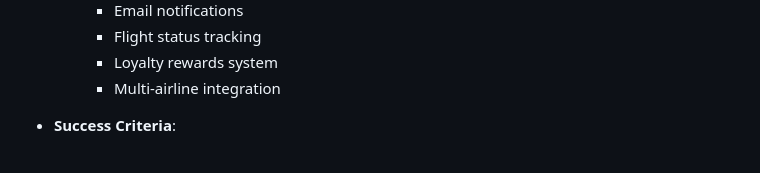
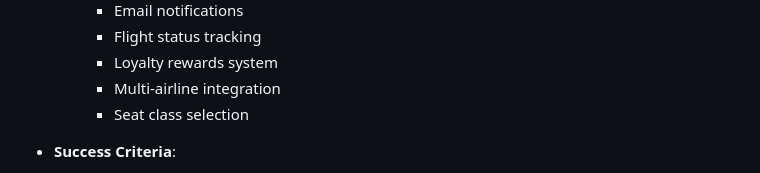
Before and after one commit to evillaraza33/sideprojectb614, a Markdown page: README.md, the part around the change. Rendered like a GitHub page.

```diff
--- a/README.md
+++ b/README.md
@@ -603,6 +603,7 @@ Example:
     * Flight status tracking
     * Loyalty rewards system
     * Multi-airline integration
+    * Seat class selection
 
 - **Success Criteria**:
 
```
